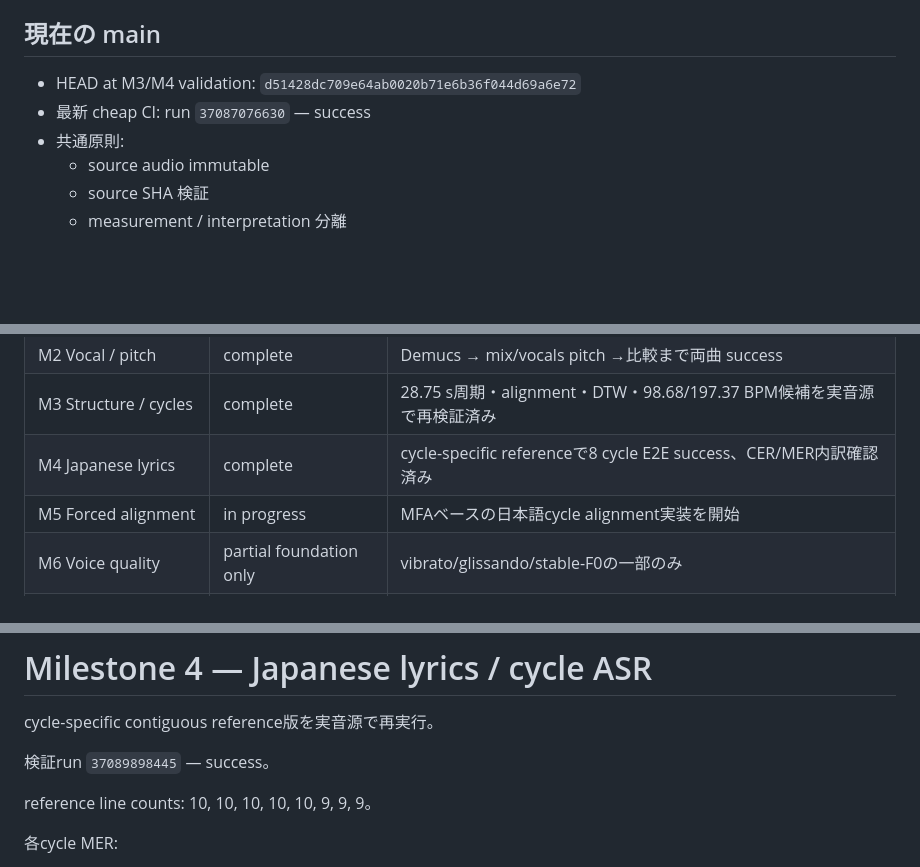
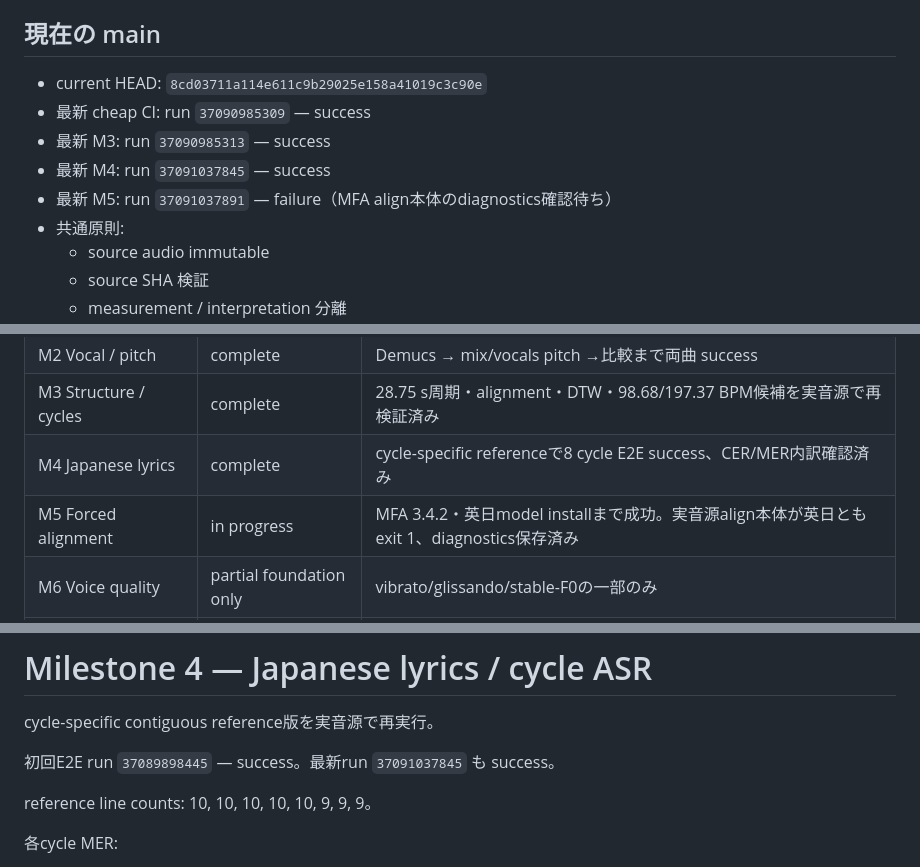
Before and after one commit to 2rwa/tmp-music, a Markdown page: docs/STATUS_20261003.md, 3 parts joined by grey strips. Rendered like a GitHub page; blank space fills up the shorter version.

```diff
--- a/docs/STATUS_20261003.md
+++ b/docs/STATUS_20261003.md
@@ -7,8 +7,11 @@
 
 ## 現在の main
 
-- HEAD at M3/M4 validation: `d51428dc709e64ab0020b71e6b36f044d69a6e72`
-- 最新 cheap CI: run `37087076630` — success
+- current HEAD: `8cd03711a114e611c9b29025e158a41019c3c90e`
+- 最新 cheap CI: run `37090985309` — success
+- 最新 M3: run `37090985313` — success
+- 最新 M4: run `37091037845` — success
+- 最新 M5: run `37091037891` — failure（MFA align本体のdiagnostics確認待ち）
 - 共通原則:
   - source audio immutable
   - source SHA 検証
@@ -25,7 +28,7 @@
 | M2 Vocal / pitch | complete | Demucs → mix/vocals pitch →比較まで両曲 success |
 | M3 Structure / cycles | complete | 28.75 s周期・alignment・DTW・98.68/197.37 BPM候補を実音源で再検証済み |
 | M4 Japanese lyrics | complete | cycle-specific referenceで8 cycle E2E success、CER/MER内訳確認済み |
-| M5 Forced alignment | in progress | MFAベースの日本語cycle alignment実装を開始 |
+| M5 Forced alignment | in progress | MFA 3.4.2・英日model installまで成功。実音源align本体が英日ともexit 1、diagnostics保存済み |
 | M6 Voice quality | partial foundation only | vibrato/glissando/stable-F0の一部のみ |
 | M7 Cultural comparison | not started | 調査・設計のみ |
 
@@ -157,7 +160,7 @@ M3 は完了扱い。
 
 cycle-specific contiguous reference版を実音源で再実行。
 
-検証run `37089898445` — success。
+初回E2E run `37089898445` — success。最新run `37091037845` も success。
 
 reference line counts: 10, 10, 10, 10, 10, 9, 9, 9。
 
```
Also changed, not shown: other parts of docs/STATUS_20261003.md (+41 -9 lines), docs/NEXT_CHAT.md (+14 -7 lines).
